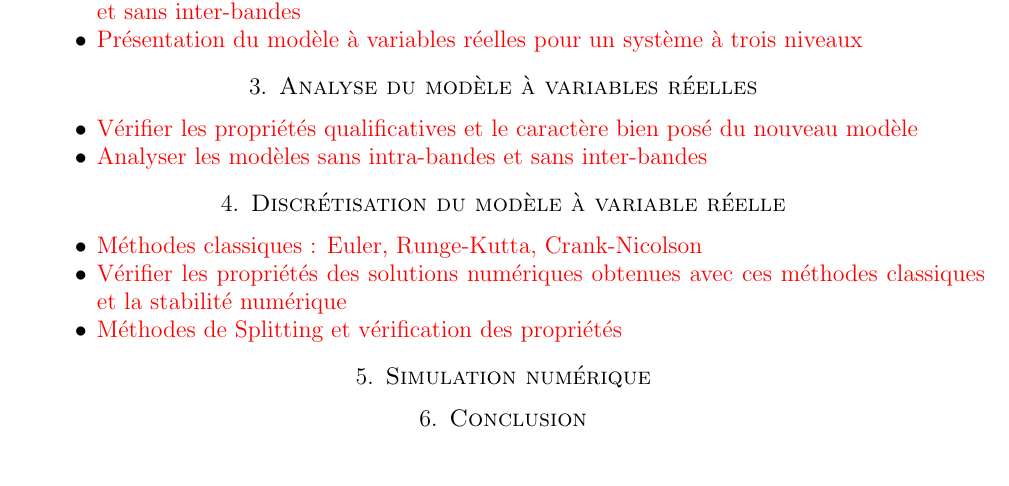
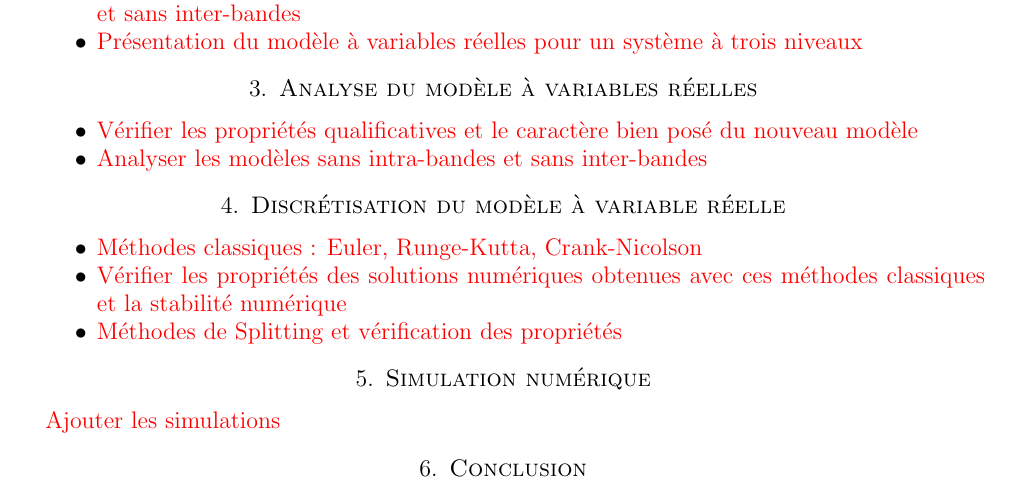
Before and after one commit to kolekeita/Project_article_Okaingny, a LaTeX paper (Draft.tex): part of the page, cut so that both start at the same text. Compiled offline with pdfLaTeX.

Commit message:
Update Draft.tex

```diff
--- a/Draft.tex
+++ b/Draft.tex
@@ -63,6 +63,8 @@ Abstract:
 \end{itemize}
 
 \section{Simulation numérique}
+\textcolor{red}{Ajouter les simulations}
+
 
 \section{Conclusion}
 \end{document}
```
